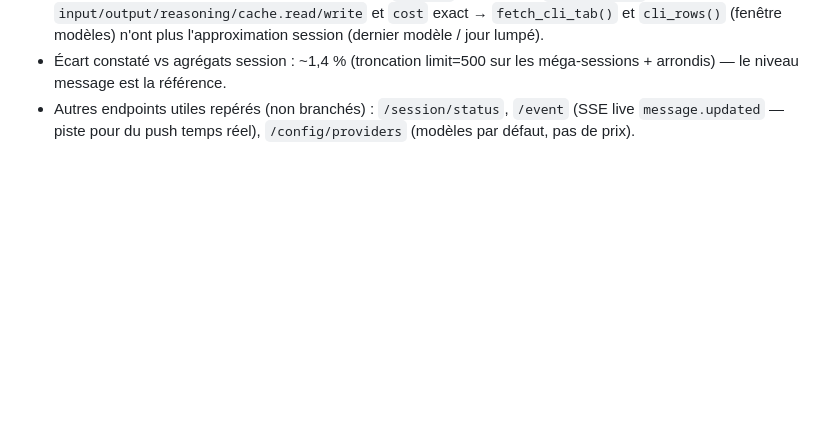
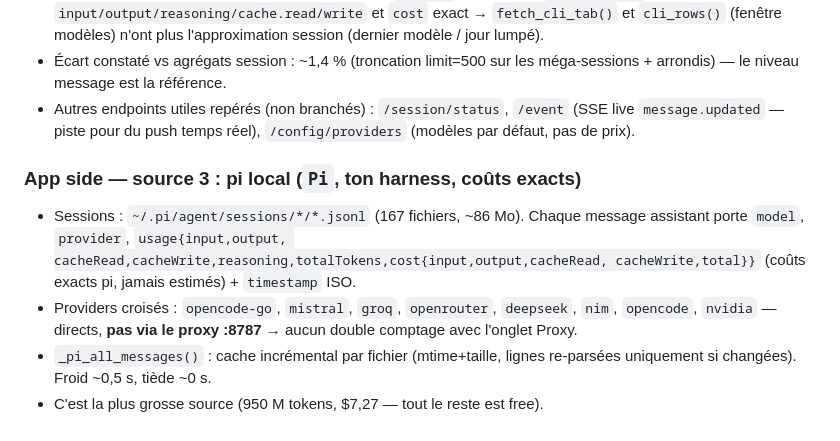
Before and after one commit to AZERDSQ131/tokenbar, a Markdown page: AGENTS.md, the part around the change. Rendered like a GitHub page; blank space fills up the shorter version.

Commit message:
Document Pi local sessions as cost source in AGENTS.md

```diff
--- a/AGENTS.md
+++ b/AGENTS.md
@@ -227,3 +227,16 @@ Single source: your OpenCode proxy API. v2 never reads OpenCode files.
 - Autres endpoints utiles repérés (non branchés) : `/session/status`,
   `/event` (SSE live `message.updated` — piste pour du push temps réel),
   `/config/providers` (modèles par défaut, pas de prix).
+
+### App side — source 3 : pi local (`Pi`, ton harness, coûts exacts)
+
+- Sessions : `~/.pi/agent/sessions/*/*.jsonl` (167 fichiers, ~86 Mo). Chaque
+  message assistant porte `model`, `provider`, `usage{input,output,
+  cacheRead,cacheWrite,reasoning,totalTokens,cost{input,output,cacheRead,
+  cacheWrite,total}}` (coûts exacts pi, jamais estimés) + `timestamp` ISO.
+- Providers croisés : `opencode-go`, `mistral`, `groq`, `openrouter`,
+  `deepseek`, `nim`, `opencode`, `nvidia` — directs, **pas via le proxy
+  :8787** → aucun double comptage avec l'onglet Proxy.
+- `_pi_all_messages()` : cache incrémental par fichier (mtime+taille, lignes
+  re-parsées uniquement si changées). Froid ~0,5 s, tiède ~0 s.
+- C'est la plus grosse source (950 M tokens, $7,27 — tout le reste est free).
```
